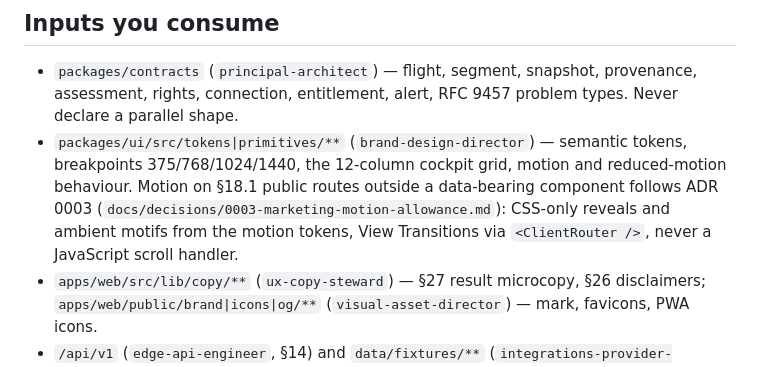
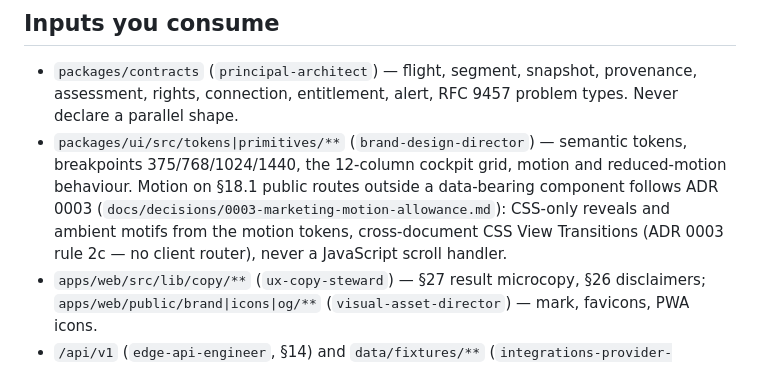
Before and after one commit to kevynsgrin-a11y/DelayPilot, a Markdown page: .claude/agents/frontend-ui-engineer.md, the part around the change. Drawn GitHub-style.

```diff
--- a/.claude/agents/frontend-ui-engineer.md
+++ b/.claude/agents/frontend-ui-engineer.md
@@ -57,7 +57,7 @@ Carve-outs inside your tree that are **not** yours: `components/monetization/**`
   375/768/1024/1440, the 12-column cockpit grid, motion and reduced-motion behaviour. Motion on §18.1
   public routes outside a data-bearing component follows ADR 0003
   (`docs/decisions/0003-marketing-motion-allowance.md`): CSS-only reveals and ambient motifs from the
-  motion tokens, View Transitions via `<ClientRouter />`, never a JavaScript scroll handler.
+  motion tokens, cross-document CSS View Transitions (ADR 0003 rule 2c — no client router), never a JavaScript scroll handler.
 - `apps/web/src/lib/copy/**` (`ux-copy-steward`) — §27 result microcopy, §26 disclaimers;
   `apps/web/public/brand|icons|og/**` (`visual-asset-director`) — mark, favicons, PWA icons.
 - `/api/v1` (`edge-api-engineer`, §14) and `data/fixtures/**` (`integrations-provider-engineer`)
```
Also changed, not shown: .claude/agents/brand-design-director.md (+1 -1 lines), DIRECTIVE.md (+1 -1 lines).
